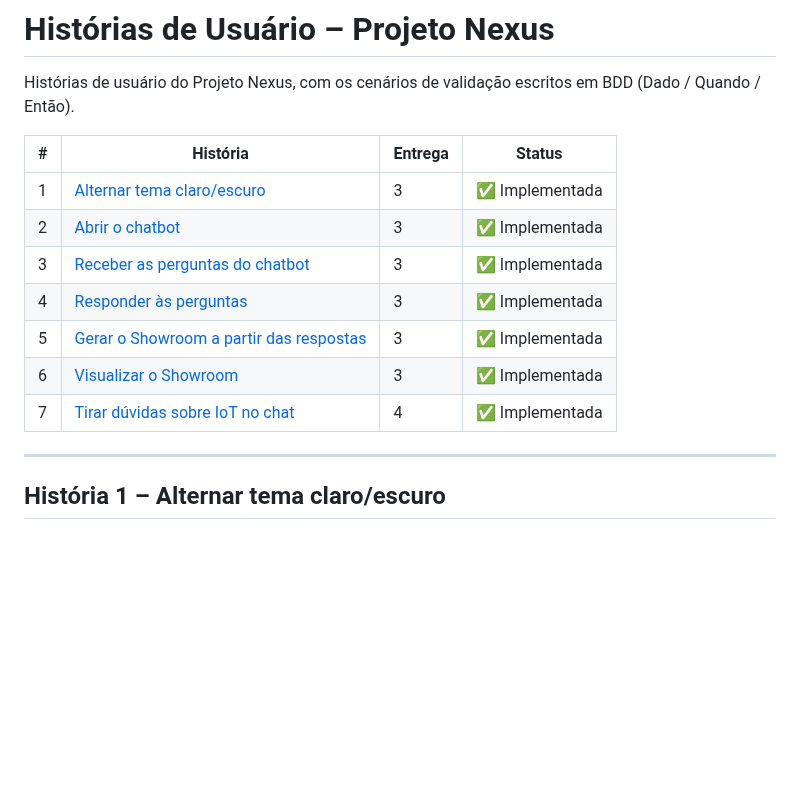
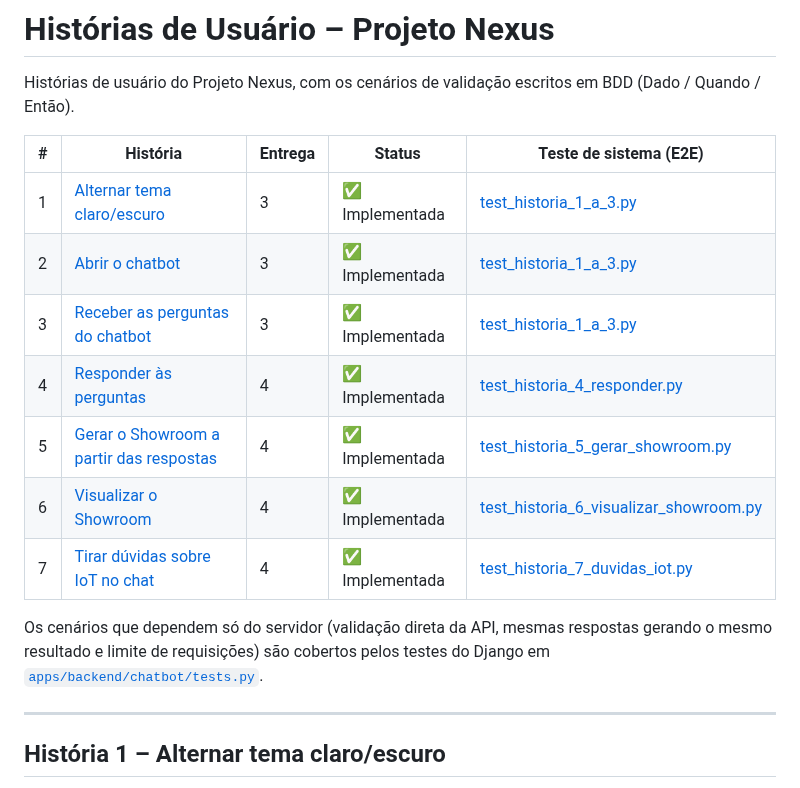
Before and after one commit to PauloRegisss/Projetos-2, a Markdown page: historias.md, the part around the change. Drawn GitHub-style; blank space fills up the shorter version.

```diff
--- a/historias.md
+++ b/historias.md
@@ -2,15 +2,17 @@
 
 Histórias de usuário do Projeto Nexus, com os cenários de validação escritos em BDD (Dado / Quando / Então).
 
-| # | História | Entrega | Status |
-|---|----------|---------|--------|
-| 1 | [Alternar tema claro/escuro](#história-1--alternar-tema-claroescuro) | 3 | ✅ Implementada |
-| 2 | [Abrir o chatbot](#história-2--abrir-o-chatbot) | 3 | ✅ Implementada |
-| 3 | [Receber as perguntas do chatbot](#história-3--receber-as-perguntas-do-chatbot) | 3 | ✅ Implementada |
-| 4 | [Responder às perguntas](#história-4--responder-às-perguntas) | 3 | ✅ Implementada |
-| 5 | [Gerar o Showroom a partir das respostas](#história-5--gerar-o-showroom-a-partir-das-respostas) | 3 | ✅ Implementada |
-| 6 | [Visualizar o Showroom](#história-6--visualizar-o-showroom) | 3 | ✅ Implementada |
-| 7 | [Tirar dúvidas sobre IoT no chat](#história-7--tirar-dúvidas-sobre-iot-no-chat) | 4 | ✅ Implementada |
+| # | História | Entrega | Status | Teste de sistema (E2E) |
+|---|----------|---------|--------|------------------------|
+| 1 | [Alternar tema claro/escuro](#história-1--alternar-tema-claroescuro) | 3 | ✅ Implementada | [test_historia_1_a_3.py](./e2e/test_historia_1_a_3.py) |
+| 2 | [Abrir o chatbot](#história-2--abrir-o-chatbot) | 3 | ✅ Implementada | [test_historia_1_a_3.py](./e2e/test_historia_1_a_3.py) |
+| 3 | [Receber as perguntas do chatbot](#história-3--receber-as-perguntas-do-chatbot) | 3 | ✅ Implementada | [test_historia_1_a_3.py](./e2e/test_historia_1_a_3.py) |
+| 4 | [Responder às perguntas](#história-4--responder-às-perguntas) | 4 | ✅ Implementada | [test_historia_4_responder.py](./e2e/test_historia_4_responder.py) |
+| 5 | [Gerar o Showroom a partir das respostas](#história-5--gerar-o-showroom-a-partir-das-respostas) | 4 | ✅ Implementada | [test_historia_5_gerar_showroom.py](./e2e/test_historia_5_gerar_showroom.py) |
+| 6 | [Visualizar o Showroom](#história-6--visualizar-o-showroom) | 4 | ✅ Implementada | [test_historia_6_visualizar_showroom.py](./e2e/test_historia_6_visualizar_showroom.py) |
+| 7 | [Tirar dúvidas sobre IoT no chat](#história-7--tirar-dúvidas-sobre-iot-no-chat) | 4 | ✅ Implementada | [test_historia_7_duvidas_iot.py](./e2e/test_historia_7_duvidas_iot.py) |
+
+Os cenários que dependem só do servidor (validação direta da API, mesmas respostas gerando o mesmo resultado e limite de requisições) são cobertos pelos testes do Django em [`apps/backend/chatbot/tests.py`](./apps/backend/chatbot/tests.py).
 
 ---
 
```
Also changed, not shown: README.md (+83 -20 lines).
